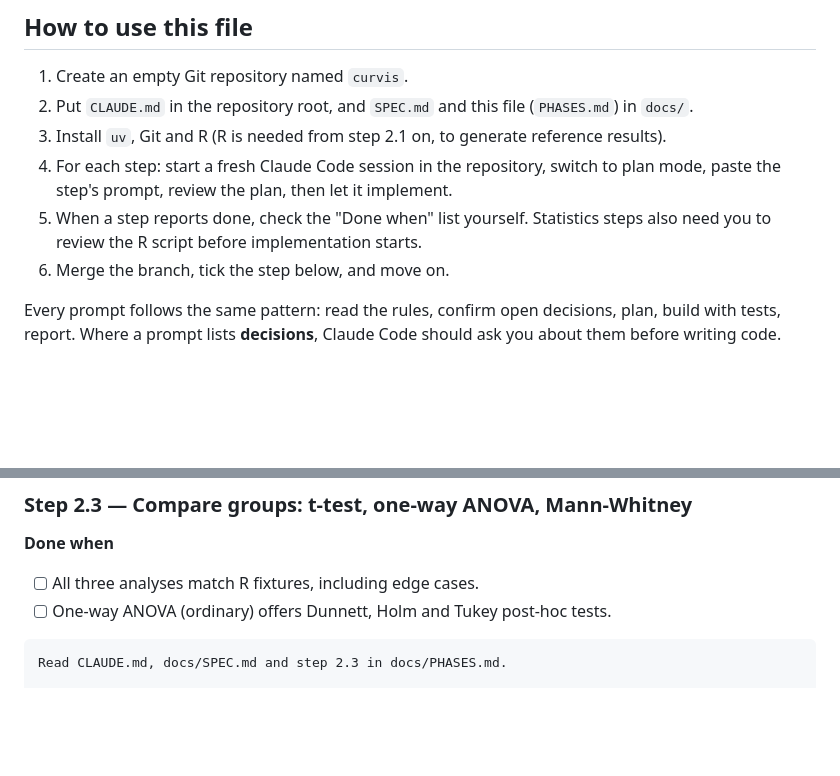
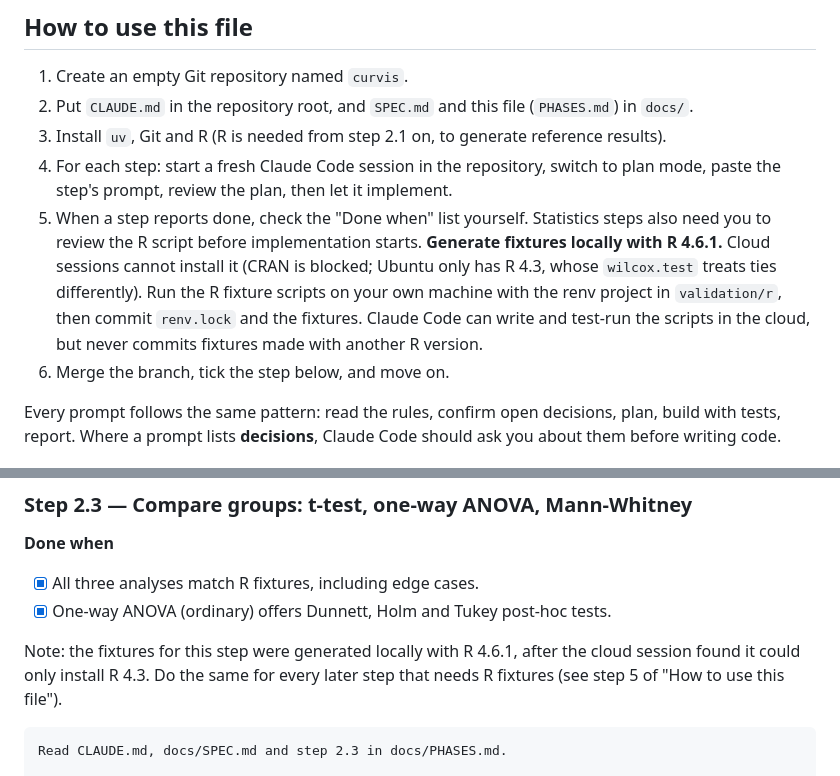
Before and after one commit to curvis-labs/curvis, a Markdown page: docs/PHASES.md, 2 parts joined by grey strips. Drawn GitHub-style; blank space fills up the shorter version.

Commit message:
Mark step 2.3 done; generate R fixtures locally with R 4.6.1
Cloud sessions cannot install R 4.6.1 (CRAN is blocked and Ubuntu has
R 4.3, whose wilcox.test handles ties differently), so fixtures are
generated on the owner's machine.

Co-Authored-By: Claude Opus 5.5 <noreply@anthropic.com>
Claude-Session: https://claude.ai/code/session_01CFpmBXL58HzYrxsQFFWQ6Z

````diff
--- a/docs/PHASES.md
+++ b/docs/PHASES.md
@@ -17,6 +17,7 @@ Curvis is built in 5 phases and 26 steps. Each step is one Claude Code session t
 3. Install `uv`, Git and R (R is needed from step 2.1 on, to generate reference results).
 4. For each step: start a fresh Claude Code session in the repository, switch to plan mode, paste the step's prompt, review the plan, then let it implement.
 5. When a step reports done, check the "Done when" list yourself. Statistics steps also need you to review the R script before implementation starts.
+   **Generate fixtures locally with R 4.6.1.** Cloud sessions cannot install it (CRAN is blocked; Ubuntu only has R 4.3, whose `wilcox.test` treats ties differently). Run the R fixture scripts on your own machine with the renv project in `validation/r`, then commit `renv.lock` and the fixtures. Claude Code can write and test-run the scripts in the cloud, but never commits fixtures made with another R version.
 6. Merge the branch, tick the step below, and move on.
 
 Every prompt follows the same pattern: read the rules, confirm open decisions, plan, build with tests, report. Where a prompt lists **decisions**, Claude Code should ask you about them before writing code.
@@ -332,8 +333,10 @@ Make a plan first. When done, report what you built and the test results.
 ### Step 2.3 — Compare groups: t-test, one-way ANOVA, Mann-Whitney
 
 **Done when**
-- [ ] All three analyses match R fixtures, including edge cases.
-- [ ] One-way ANOVA (ordinary) offers Dunnett, Holm and Tukey post-hoc tests.
+- [x] All three analyses match R fixtures, including edge cases.
+- [x] One-way ANOVA (ordinary) offers Dunnett, Holm and Tukey post-hoc tests.
+
+Note: the fixtures for this step were generated locally with R 4.6.1, after the cloud session found it could only install R 4.3. Do the same for every later step that needs R fixtures (see step 5 of "How to use this file").
 
 ```text
 Read CLAUDE.md, docs/SPEC.md and step 2.3 in docs/PHASES.md.
````
